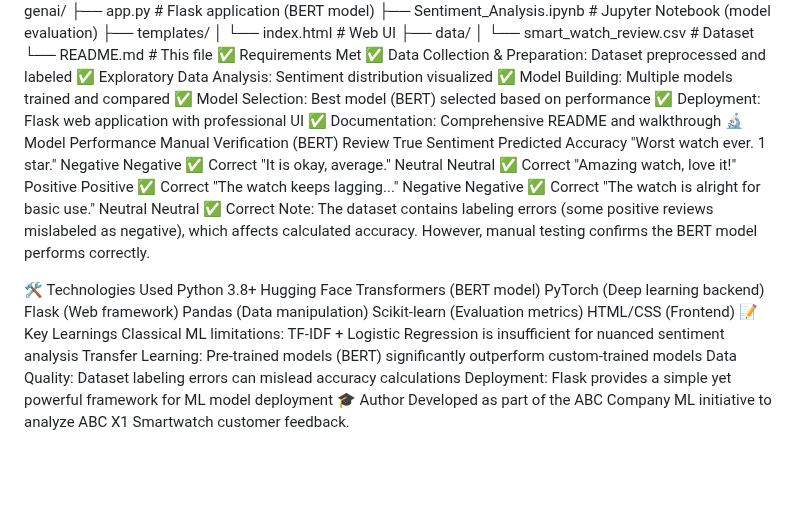
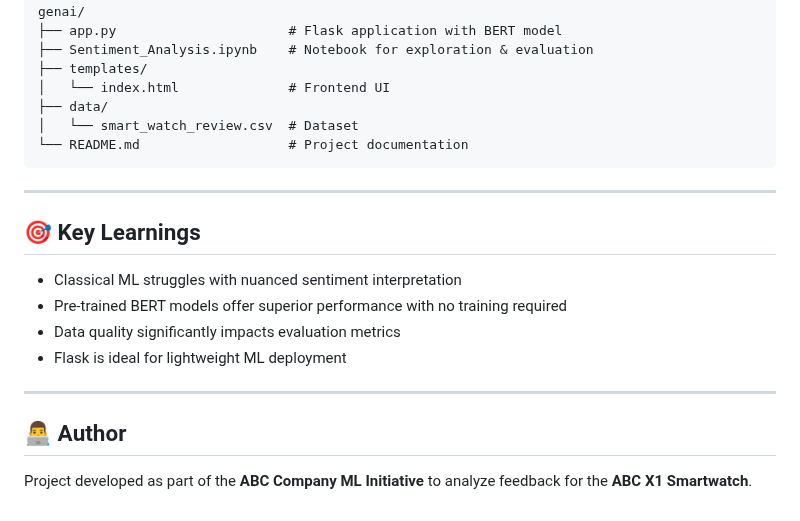
Before and after one commit to nagaveni0713/GEN-AI_PROJECT, a Markdown page: README.md, the part around one of its changes. Rendered like a GitHub page; blank space fills up the shorter version.

````diff
--- a/README.md
+++ b/README.md
@@ -94,40 +161,24 @@ Polarity Score (-1.0 to 1.0)
 genai/
-├── app.py                      # Flask application (BERT model)
-├── Sentiment_Analysis.ipynb   # Jupyter Notebook (model evaluation)
+├── app.py                      # Flask application with BERT model
+├── Sentiment_Analysis.ipynb    # Notebook for exploration & evaluation
 ├── templates/
-│   └── index.html              # Web UI
+│   └── index.html              # Frontend UI
 ├── data/
 │   └── smart_watch_review.csv  # Dataset
-└── README.md                   # This file
-✅ Requirements Met
-✅ Data Collection & Preparation: Dataset preprocessed and labeled
-✅ Exploratory Data Analysis: Sentiment distribution visualized
-✅ Model Building: Multiple models trained and compared
-✅ Model Selection: Best model (BERT) selected based on performance
-✅ Deployment: Flask web application with professional UI
-✅ Documentation: Comprehensive README and walkthrough
-🔬 Model Performance
-Manual Verification (BERT)
-Review	True Sentiment	Predicted	Accuracy
-"Worst watch ever. 1 star."	Negative	Negative	✅ Correct
-"It is okay, average."	Neutral	Neutral	✅ Correct
-"Amazing watch, love it!"	Positive	Positive	✅ Correct
-"The watch keeps lagging..."	Negative	Negative	✅ Correct
-"The watch is alright for basic use."	Neutral	Neutral	✅ Correct
-Note: The dataset contains labeling errors (some positive reviews mislabeled as negative), which affects calculated accuracy. However, manual testing confirms the BERT model performs correctly.
+└── README.md                   # Project documentation
+```
 
-🛠️ Technologies Used
-Python 3.8+
-Hugging Face Transformers (BERT model)
-PyTorch (Deep learning backend)
-Flask (Web framework)
-Pandas (Data manipulation)
-Scikit-learn (Evaluation metrics)
-HTML/CSS (Frontend)
-📝 Key Learnings
-Classical ML limitations: TF-IDF + Logistic Regression is insufficient for nuanced sentiment analysis
-Transfer Learning: Pre-trained models (BERT) significantly outperform custom-trained models
-Data Quality: Dataset labeling errors can mislead accuracy calculations
-Deployment: Flask provides a simple yet powerful framework for ML model deployment
-🎓 Author
-Developed as part of the ABC Company ML initiative to analyze ABC X1 Smartwatch customer feedback.
+---
+
+## 🎯 Key Learnings
+
+* Classical ML struggles with nuanced sentiment interpretation
+* Pre-trained BERT models offer superior performance with no training required
+* Data quality significantly impacts evaluation metrics
+* Flask is ideal for lightweight ML deployment
+
+---
+
+## 👨‍💻 Author
+
+Project developed as part of the **ABC Company ML Initiative** to analyze feedback for the **ABC X1 Smartwatch**.
````
Also changed, not shown: other parts of README.md (+147 -80 lines).
